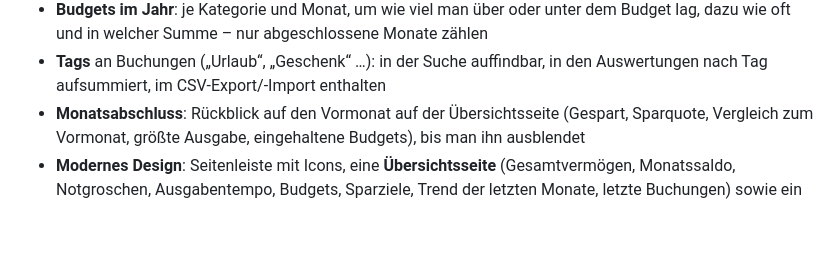
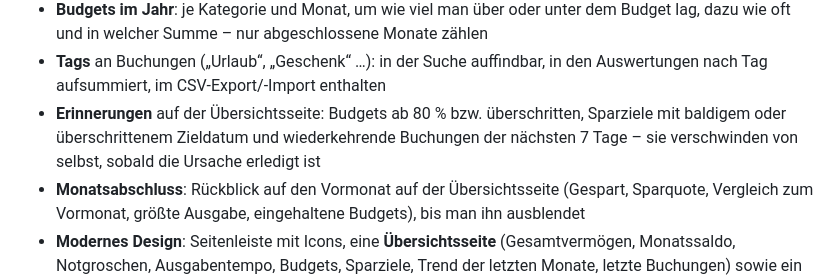
Before and after one commit to dexs-git/plutos, a Markdown page: README.md, the part around the change. GitHub-like rendering; blank space fills up the shorter version.

```diff
--- a/README.md
+++ b/README.md
@@ -64,6 +64,9 @@ Datenbank-Logik teilen:
   Budget lag, dazu wie oft und in welcher Summe – nur abgeschlossene Monate zählen
 - **Tags** an Buchungen („Urlaub“, „Geschenk“ …): in der Suche auffindbar, in den
   Auswertungen nach Tag aufsummiert, im CSV-Export/-Import enthalten
+- **Erinnerungen** auf der Übersichtsseite: Budgets ab 80 % bzw. überschritten, Sparziele
+  mit baldigem oder überschrittenem Zieldatum und wiederkehrende Buchungen der nächsten
+  7 Tage – sie verschwinden von selbst, sobald die Ursache erledigt ist
 - **Monatsabschluss**: Rückblick auf den Vormonat auf der Übersichtsseite (Gespart,
   Sparquote, Vergleich zum Vormonat, größte Ausgabe, eingehaltene Budgets), bis man ihn ausblendet
 - **Modernes Design**: Seitenleiste mit Icons, eine **Übersichtsseite**
```
Also changed, not shown: gtk/README.md (+5 -1 lines), docs/screenshots/15-budgets-uebernommen.png, docs/screenshots/16-budgets-im-jahr.png, docs/screenshots/17-tags.png, docs/screenshots/18-monatsabschluss.png, docs/screenshots/19-erinnerungen.png (added), 9 other files.
